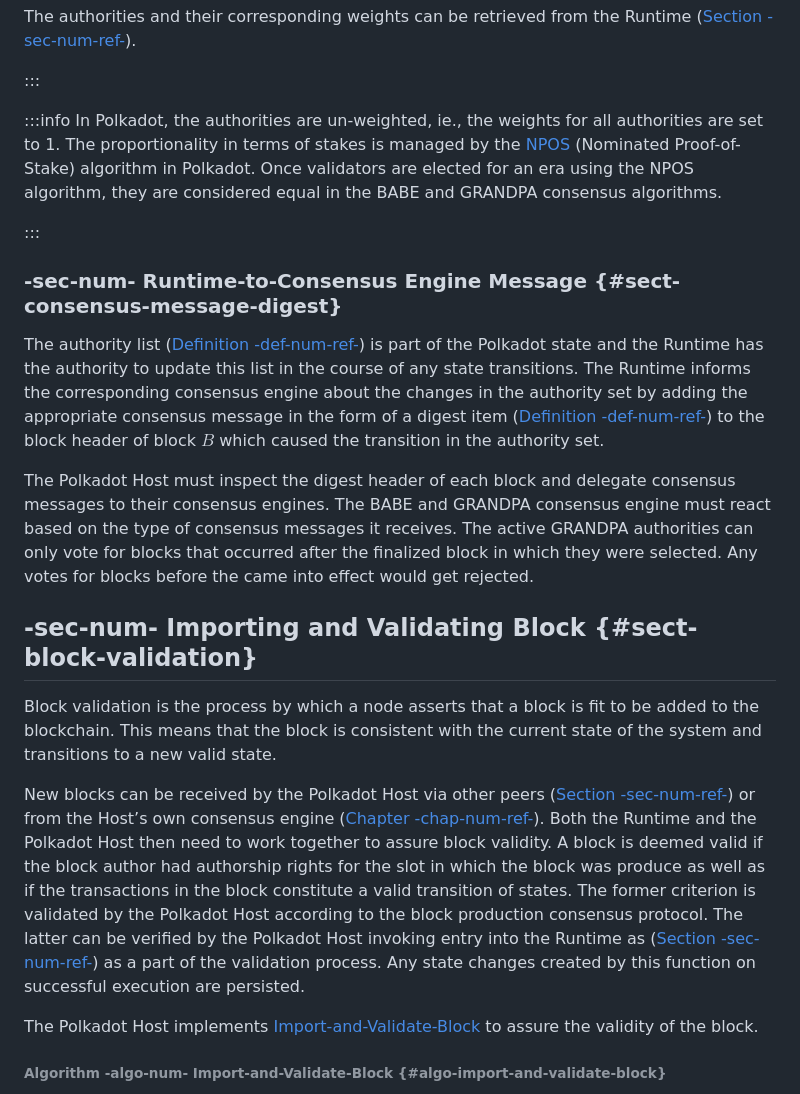
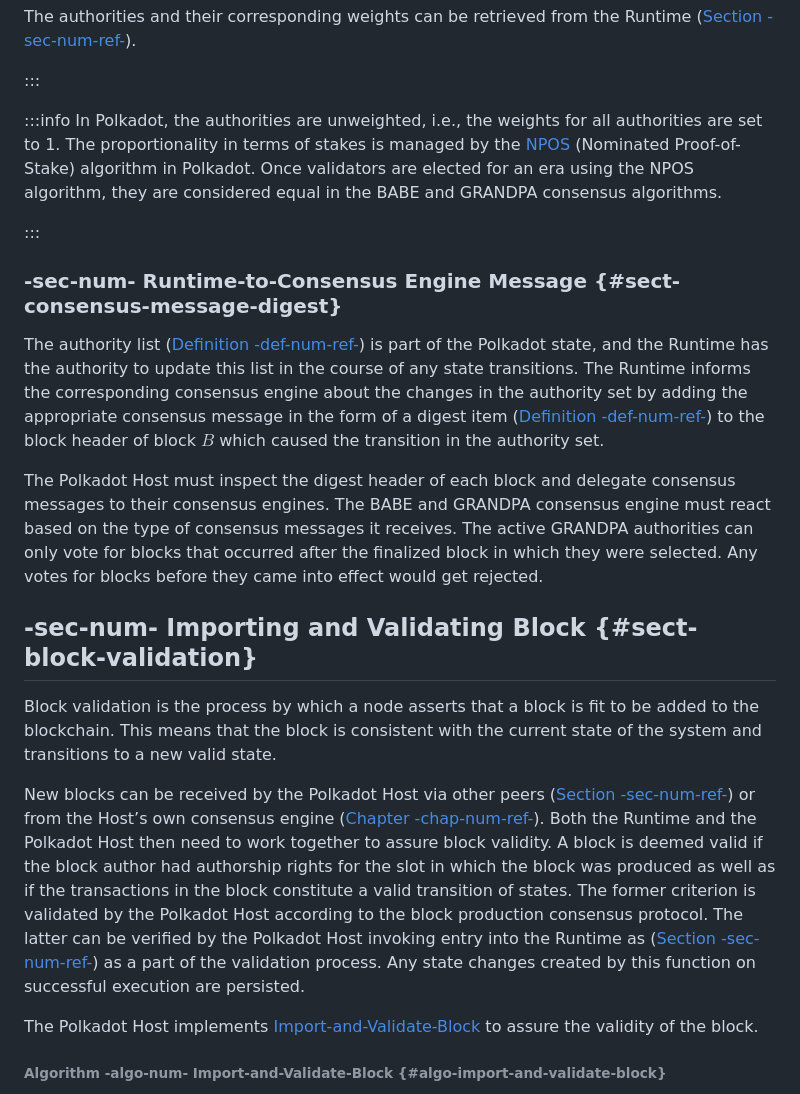
Before and after one commit to w3f/polkadot-spec, a Markdown page: docs/chap-sync.md, the part around one of its changes. GitHub-like rendering.

```diff
--- a/docs/chap-sync.md
+++ b/docs/chap-sync.md
@@ -43,21 +43,21 @@ The authorities and their corresponding weights can be retrieved from the Runtim
 :::
 
 :::info
-In Polkadot, the authorities are un-weighted, ie., the weights for all authorities are set to 1. The proportionality in terms of stakes is managed by the [NPOS](https://wiki.polkadot.network/docs/learn-phragmen) (Nominated Proof-of-Stake) algorithm in Polkadot. Once validators are elected for an era using the NPOS algorithm, they are considered equal in the BABE and GRANDPA consensus algorithms.
+In Polkadot, the authorities are unweighted, i.e., the weights for all authorities are set to 1. The proportionality in terms of stakes is managed by the [NPOS](https://wiki.polkadot.network/docs/learn-phragmen) (Nominated Proof-of-Stake) algorithm in Polkadot. Once validators are elected for an era using the NPOS algorithm, they are considered equal in the BABE and GRANDPA consensus algorithms.
 
 :::
 
 ### -sec-num- Runtime-to-Consensus Engine Message {#sect-consensus-message-digest}
 
-The authority list ([Definition -def-num-ref-](chap-sync#defn-authority-list)) is part of the Polkadot state and the Runtime has the authority to update this list in the course of any state transitions. The Runtime informs the corresponding consensus engine about the changes in the authority set by adding the appropriate consensus message in the form of a digest item ([Definition -def-num-ref-](chap-state#defn-digest)) to the block header of block ${B}$ which caused the transition in the authority set.
+The authority list ([Definition -def-num-ref-](chap-sync#defn-authority-list)) is part of the Polkadot state, and the Runtime has the authority to update this list in the course of any state transitions. The Runtime informs the corresponding consensus engine about the changes in the authority set by adding the appropriate consensus message in the form of a digest item ([Definition -def-num-ref-](chap-state#defn-digest)) to the block header of block ${B}$ which caused the transition in the authority set.
 
-The Polkadot Host must inspect the digest header of each block and delegate consensus messages to their consensus engines. The BABE and GRANDPA consensus engine must react based on the type of consensus messages it receives. The active GRANDPA authorities can only vote for blocks that occurred after the finalized block in which they were selected. Any votes for blocks before the came into effect would get rejected.
+The Polkadot Host must inspect the digest header of each block and delegate consensus messages to their consensus engines. The BABE and GRANDPA consensus engine must react based on the type of consensus messages it receives. The active GRANDPA authorities can only vote for blocks that occurred after the finalized block in which they were selected. Any votes for blocks before they came into effect would get rejected.
 
 ## -sec-num- Importing and Validating Block {#sect-block-validation}
 
 Block validation is the process by which a node asserts that a block is fit to be added to the blockchain. This means that the block is consistent with the current state of the system and transitions to a new valid state.
 
-New blocks can be received by the Polkadot Host via other peers ([Section -sec-num-ref-](chap-networking#sect-msg-block-request)) or from the Host’s own consensus engine ([Chapter -chap-num-ref-](sect-block-production)). Both the Runtime and the Polkadot Host then need to work together to assure block validity. A block is deemed valid if the block author had authorship rights for the slot in which the block was produce as well as if the transactions in the block constitute a valid transition of states. The former criterion is validated by the Polkadot Host according to the block production consensus protocol. The latter can be verified by the Polkadot Host invoking entry into the Runtime as ([Section -sec-num-ref-](chap-runtime-api#sect-rte-core-execute-block)) as a part of the validation process. Any state changes created by this function on successful execution are persisted.
+New blocks can be received by the Polkadot Host via other peers ([Section -sec-num-ref-](chap-networking#sect-msg-block-request)) or from the Host’s own consensus engine ([Chapter -chap-num-ref-](sect-block-production)). Both the Runtime and the Polkadot Host then need to work together to assure block validity. A block is deemed valid if the block author had authorship rights for the slot in which the block was produced as well as if the transactions in the block constitute a valid transition of states. The former criterion is validated by the Polkadot Host according to the block production consensus protocol. The latter can be verified by the Polkadot Host invoking entry into the Runtime as ([Section -sec-num-ref-](chap-runtime-api#sect-rte-core-execute-block)) as a part of the validation process. Any state changes created by this function on successful execution are persisted.
 
 The Polkadot Host implements [Import-and-Validate-Block](chap-sync#algo-import-and-validate-block) to assure the validity of the block.
 
```
Also changed, not shown: other parts of docs/chap-sync.md (+5 -5 lines).
